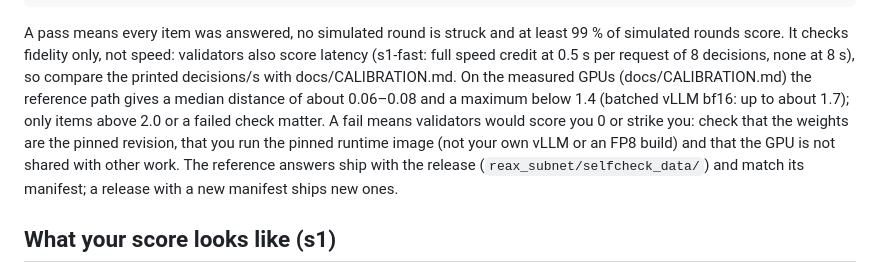
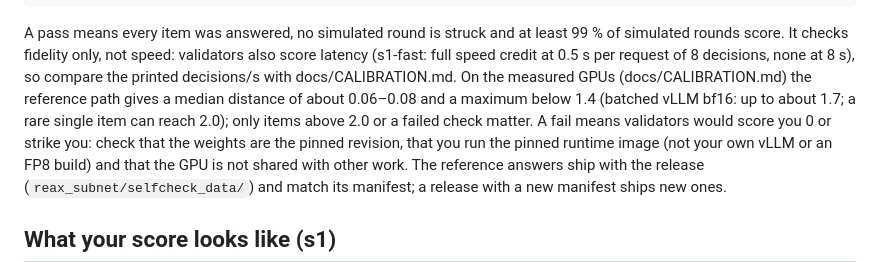
Before and after one commit to ghblzs/reax-subnet, a Markdown page: docs/MINER.md, the part around the change. Drawn GitHub-style.

```diff
--- a/docs/MINER.md
+++ b/docs/MINER.md
@@ -176,7 +176,8 @@ reax-selfcheck            # --json for one machine-readable object; exit code 0
 A pass means every item was answered, no simulated round is struck and at least 99 % of simulated rounds
 score. It checks fidelity only, not speed: validators also score latency (s1-fast: full speed credit at 0.5 s per
 request of 8 decisions, none at 8 s), so compare the printed decisions/s with docs/CALIBRATION.md. On the measured GPUs (docs/CALIBRATION.md) the reference path gives a median distance of about 0.06–0.08 and a maximum
-below 1.4 (batched vLLM bf16: up to about 1.7); only items above 2.0 or a failed check matter. A fail means validators would score you 0 or strike you: check that the weights are the pinned
+below 1.4 (batched vLLM bf16: up to about 1.7; a rare single item can reach 2.0); only items above 2.0 or a failed
+check matter. A fail means validators would score you 0 or strike you: check that the weights are the pinned
 revision, that you run the pinned runtime image (not your own vLLM or an FP8 build) and that the GPU is not
 shared with other work. The reference answers ship with the release (`reax_subnet/selfcheck_data/`) and match
 its manifest; a release with a new manifest ships new ones.
```
Also changed, not shown: docs/CALIBRATION.md (+9 -0 lines), docs/THREAT-MODEL.md (+1 -1 lines).
